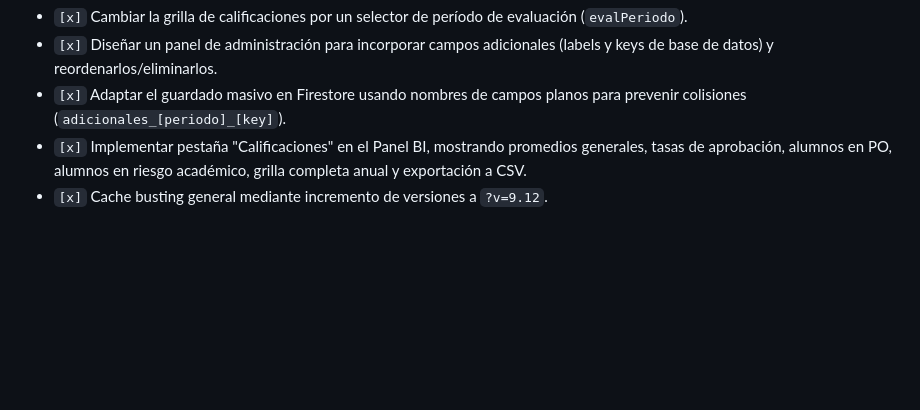
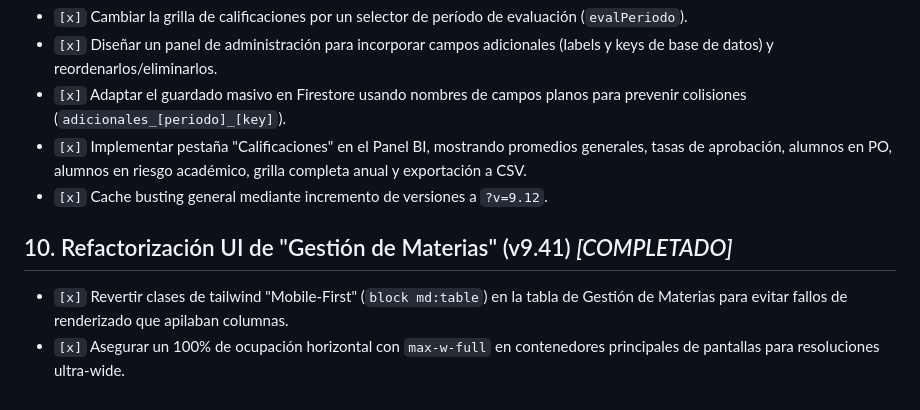
Before and after one commit to leomotto/asistencia, a Markdown page: task.md, the part around the change. GitHub-like rendering; blank space fills up the shorter version.

Commit message:
docs: cierre de proyecto y actualizacion final de documentacion puente para agentes

```diff
--- a/task.md
+++ b/task.md
@@ -52,3 +52,7 @@
 - `[x]` Adaptar el guardado masivo en Firestore usando nombres de campos planos para prevenir colisiones (`adicionales_[periodo]_[key]`).
 - `[x]` Implementar pestaña "Calificaciones" en el Panel BI, mostrando promedios generales, tasas de aprobación, alumnos en PO, alumnos en riesgo académico, grilla completa anual y exportación a CSV.
 - `[x]` Cache busting general mediante incremento de versiones a `?v=9.12`.
+
+## 10. Refactorización UI de "Gestión de Materias" (v9.41) *[COMPLETADO]*
+- `[x]` Revertir clases de tailwind "Mobile-First" (`block md:table`) en la tabla de Gestión de Materias para evitar fallos de renderizado que apilaban columnas.
+- `[x]` Asegurar un 100% de ocupación horizontal con `max-w-full` en contenedores principales de pantallas para resoluciones ultra-wide.
```
Also changed, not shown: HANDOFF.md (+2 -2 lines).
